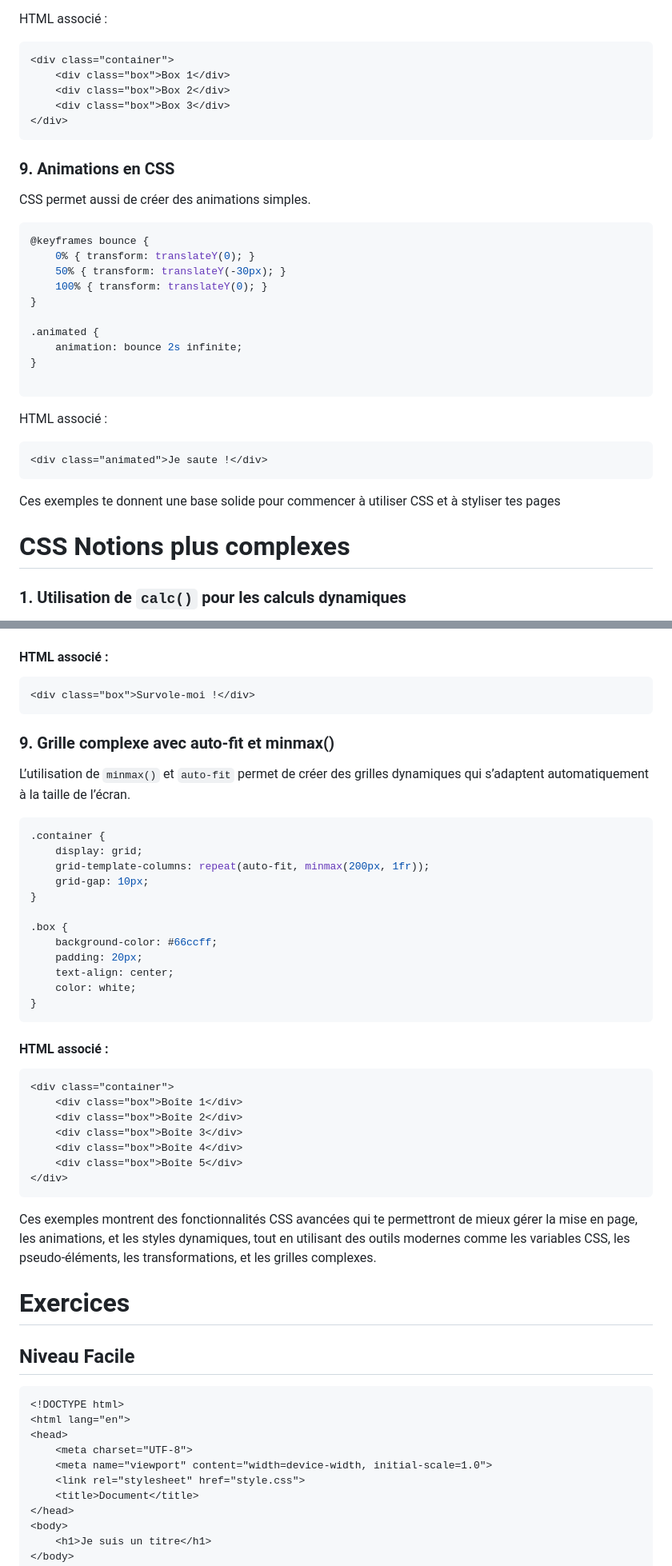
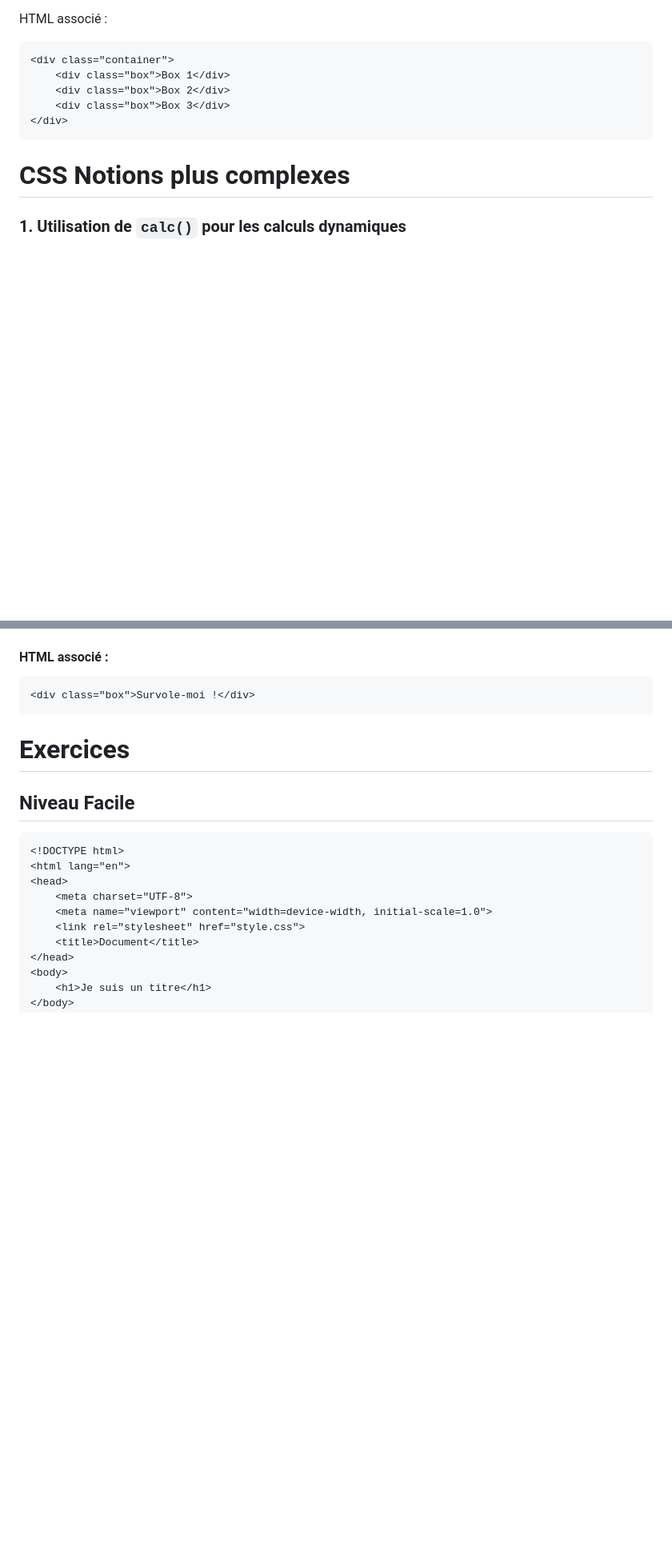
Before and after one commit to jeremy-di/ateliers_html_css, a Markdown page: HTML et CSS 1.md, 2 parts joined by grey strips. Shown at 80% size. GitHub-like rendering; blank space fills up the shorter version.

````diff
--- a/HTML et CSS 1.md
+++ b/HTML et CSS 1.md
@@ -380,33 +380,6 @@ HTML associé :
 </div>
 ```
 
-### 9. **Animations en CSS**
-
-CSS permet aussi de créer des animations simples.
-
-
-```css
-@keyframes bounce {
-    0% { transform: translateY(0); }
-    50% { transform: translateY(-30px); }
-    100% { transform: translateY(0); }
-}
-
-.animated {
-    animation: bounce 2s infinite;
-}
-
-```
-
-HTML associé :
-
-
-```html
-<div class="animated">Je saute !</div>
-```
-
-Ces exemples te donnent une base solide pour commencer à utiliser CSS et à styliser tes pages
-
 # CSS Notions plus complexes
 
 ### 1. **Utilisation de `calc()` pour les calculs dynamiques**
@@ -650,41 +533,6 @@ Les transformations permettent de manipuler visuellement les éléments (rotatio
 ```html
 <div class="box">Survole-moi !</div>
 ```
-
-### 9. **Grille complexe avec auto-fit et minmax()**
-
-L’utilisation de `minmax()` et `auto-fit` permet de créer des grilles dynamiques qui s’adaptent automatiquement à la taille de l’écran.
-
-
-```css
-.container {
-    display: grid;
-    grid-template-columns: repeat(auto-fit, minmax(200px, 1fr));
-    grid-gap: 10px;
-}
-
-.box {
-    background-color: #66ccff;
-    padding: 20px;
-    text-align: center;
-    color: white;
-}
-```
-
-#### HTML associé :
-
-
-```html
-<div class="container">
-    <div class="box">Boîte 1</div>
-    <div class="box">Boîte 2</div>
-    <div class="box">Boîte 3</div>
-    <div class="box">Boîte 4</div>
-    <div class="box">Boîte 5</div>
-</div>
-```
-
-Ces exemples montrent des fonctionnalités CSS avancées qui te permettront de mieux gérer la mise en page, les animations, et les styles dynamiques, tout en utilisant des outils modernes comme les variables CSS, les pseudo-éléments, les transformations, et les grilles complexes.
 
 # Exercices
 
````
Also changed, not shown: other parts of HTML et CSS 1.md (+8 -100 lines).
